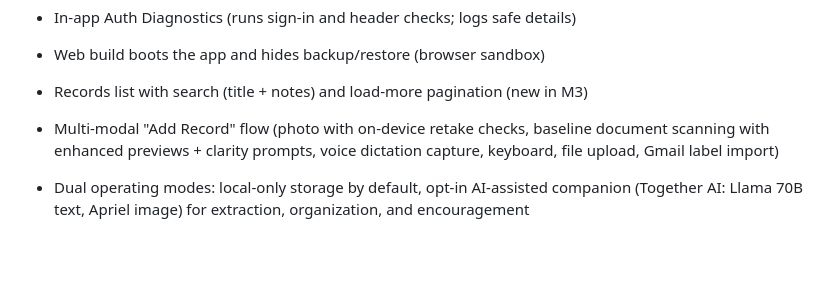
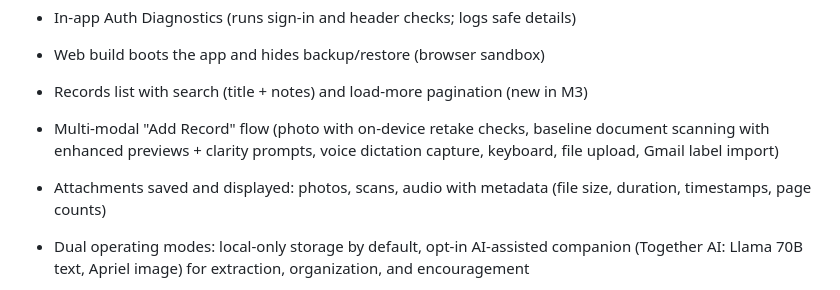
Before and after one commit to DudeAlex/patient_app, a Markdown page: patient_app/README.md, the part around the change. Drawn GitHub-style; blank space fills up the shorter version.

```diff
--- a/patient_app/README.md
+++ b/patient_app/README.md
@@ -15,6 +15,7 @@ Local-first personal health records app. Mobile stores data on-device (Isar), wi
 - Web build boots the app and hides backup/restore (browser sandbox)
 - Records list with search (title + notes) and load-more pagination (new in M3)
 - Multi-modal "Add Record" flow (photo with on-device retake checks, baseline document scanning with enhanced previews + clarity prompts, voice dictation capture, keyboard, file upload, Gmail label import)
+- Attachments saved and displayed: photos, scans, audio with metadata (file size, duration, timestamps, page counts)
 - Dual operating modes: local-only storage by default, opt-in AI-assisted companion (Together AI: Llama 70B text, Apriel image) for extraction, organization, and encouragement
 - Compassionate companion experience with contextual follow-ups, safety hints, and morale support (design underway)
 - Support network & emergency contacts for quick outreach (design underway)
```
Also changed, not shown: patient_app/TODO.md (+12 -7 lines).
